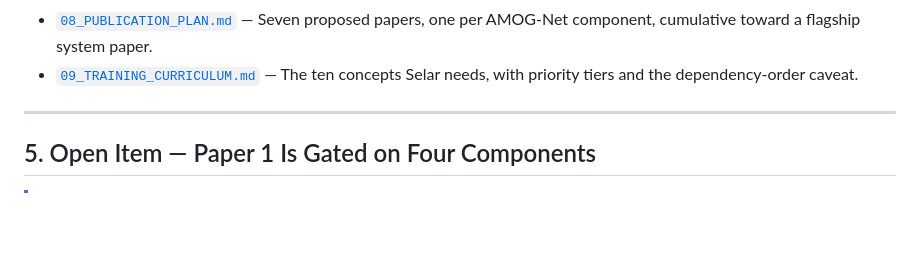
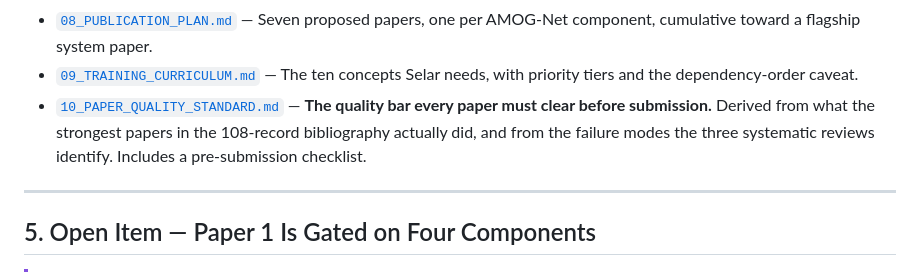
Before and after one commit to polla-fattah/Lumbar-Spine-Researches, a Markdown page: plan/00_MASTER_PLAN_SUMMARY.md, the part around the change. Rendered like a GitHub page; blank space fills up the shorter version.

```diff
--- a/plan/00_MASTER_PLAN_SUMMARY.md
+++ b/plan/00_MASTER_PLAN_SUMMARY.md
@@ -102,6 +102,7 @@ All detailed individual roadmaps are stored in `c:\Users\polla\Drives\PollaFatta
 - [`07_AMOGNET_TECHNICAL_SPEC.md`](file:///c:/Users/polla/Drives/PollaFattah/UNi/Research/Students/Selar/Project/plan/07_AMOGNET_TECHNICAL_SPEC.md) — The AMOG-Net design document: graph edge types, ordinal threshold formulation, cost matrix, contrastive objective, and the E0--E8 ablation ladder.  is the schedule; this is the specification it implements.
 - [`08_PUBLICATION_PLAN.md`](file:///c:/Users/polla/Drives/PollaFattah/UNi/Research/Students/Selar/Project/plan/08_PUBLICATION_PLAN.md) — Seven proposed papers, one per AMOG-Net component, cumulative toward a flagship system paper.
 - [`09_TRAINING_CURRICULUM.md`](file:///c:/Users/polla/Drives/PollaFattah/UNi/Research/Students/Selar/Project/plan/09_TRAINING_CURRICULUM.md) — The ten concepts Selar needs, with priority tiers and the dependency-order caveat.
+- [`10_PAPER_QUALITY_STANDARD.md`](file:///c:/Users/polla/Drives/PollaFattah/UNi/Research/Students/Selar/Project/plan/10_PAPER_QUALITY_STANDARD.md) — **The quality bar every paper must clear before submission.** Derived from what the strongest papers in the 108-record bibliography actually did, and from the failure modes the three systematic reviews identify. Includes a pre-submission checklist.
 
 ---
 
```
Also changed, not shown: plan/10_PAPER_QUALITY_STANDARD.md (added, +236 -0 lines).
